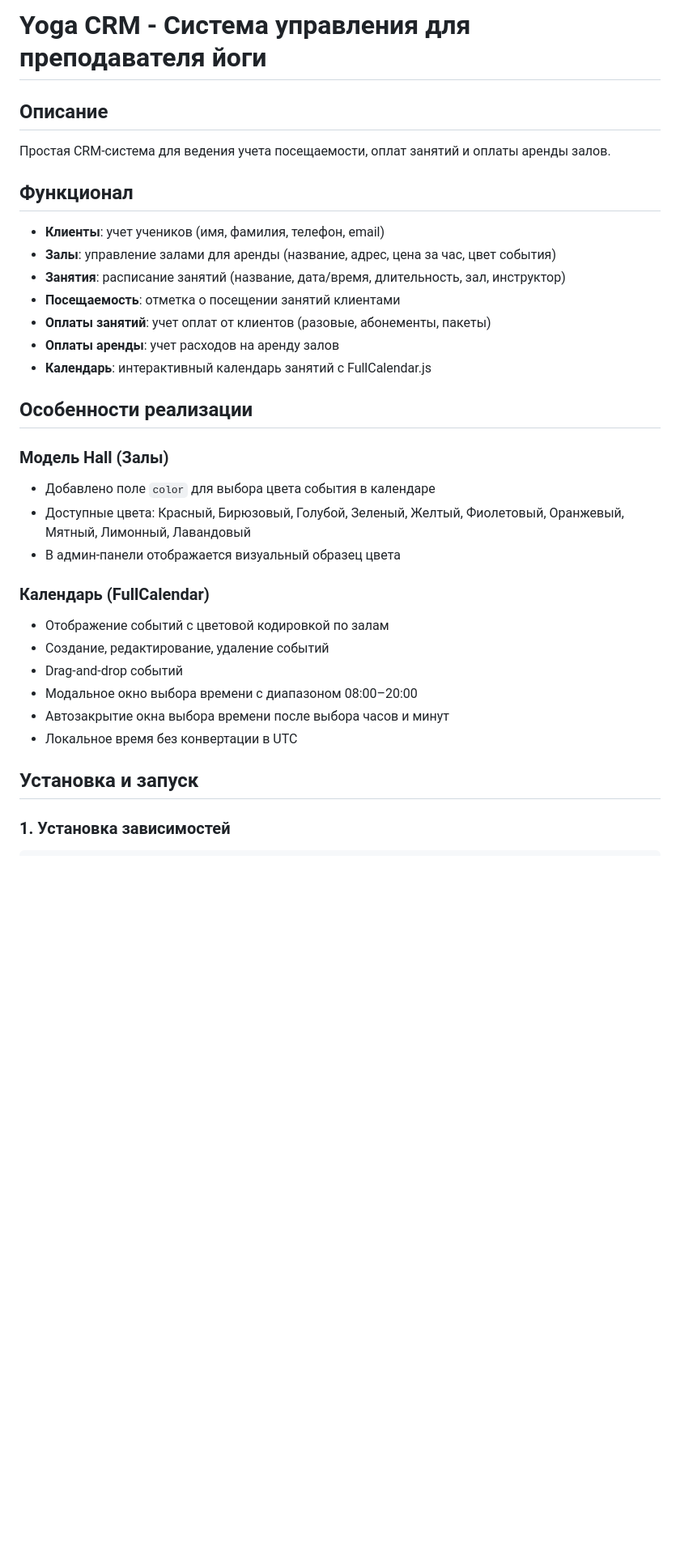
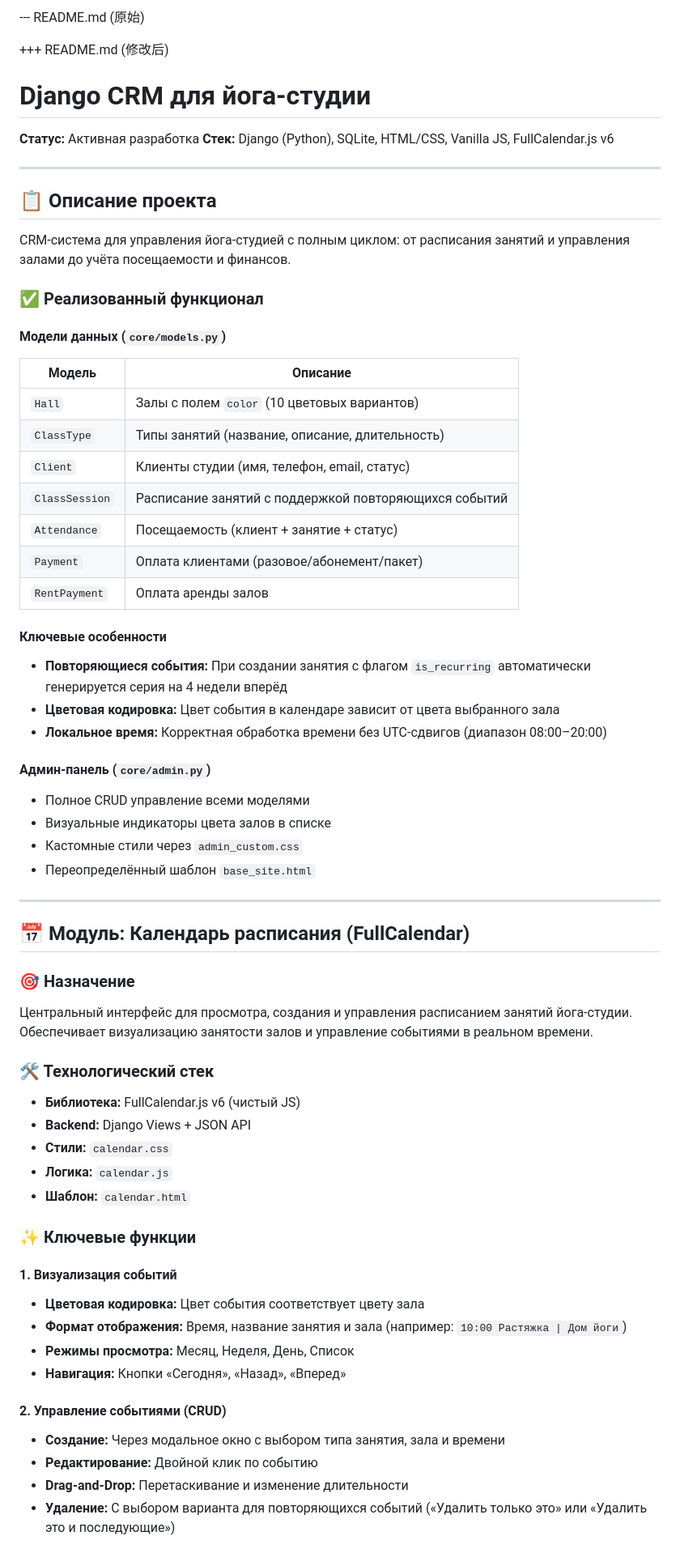
Before and after one commit to Scorpeex/yoga_crm, a Markdown page: readme.md, the part around one of its changes. Shown at 81% size. Drawn GitHub-style; blank space fills up the shorter version.

```diff
--- a/readme.md
+++ b/readme.md
@@ -1,32 +1,67 @@
-# Yoga CRM - Система управления для преподавателя йоги
+--- README.md (原始)
 
-## Описание
-Простая CRM-система для ведения учета посещаемости, оплат занятий и оплаты аренды залов.
 
-## Функционал
-- **Клиенты**: учет учеников (имя, фамилия, телефон, email)
-- **Залы**: управление залами для аренды (название, адрес, цена за час, цвет события)
-- **Занятия**: расписание занятий (название, дата/время, длительность, зал, инструктор)
-- **Посещаемость**: отметка о посещении занятий клиентами
-- **Оплаты занятий**: учет оплат от клиентов (разовые, абонементы, пакеты)
-- **Оплаты аренды**: учет расходов на аренду залов
-- **Календарь**: интерактивный календарь занятий с FullCalendar.js
++++ README.md (修改后)
+# Django CRM для йога-студии
 
-## Особенности реализации
+**Статус:** Активная разработка
+**Стек:** Django (Python), SQLite, HTML/CSS, Vanilla JS, FullCalendar.js v6
 
-### Модель Hall (Залы)
-- Добавлено поле `color` для выбора цвета события в календаре
-- Доступные цвета: Красный, Бирюзовый, Голубой, Зеленый, Желтый, Фиолетовый, Оранжевый, Мятный, Лимонный, Лавандовый
-- В админ-панели отображается визуальный образец цвета
+---
 
-### Календарь (FullCalendar)
-- Отображение событий с цветовой кодировкой по залам
-- Создание, редактирование, удаление событий
-- Drag-and-drop событий
-- Модальное окно выбора времени с диапазоном 08:00–20:00
-- Автозакрытие окна выбора времени после выбора часов и минут
-- Локальное время без конвертации в UTC
+## 📋 Описание проекта
 
-## Установка и запуск
+CRM-система для управления йога-студией с полным циклом: от расписания занятий и управления залами до учёта посещаемости и финансов.
 
-### 1. Установка зависимостей
+### ✅ Реализованный функционал
+
+#### Модели данных (`core/models.py`)
+| Модель | Описание |
+|--------|----------|
+| `Hall` | Залы с полем `color` (10 цветовых вариантов) |
+| `ClassType` | Типы занятий (название, описание, длительность) |
+| `Client` | Клиенты студии (имя, телефон, email, статус) |
+| `ClassSession` | Расписание занятий с поддержкой повторяющихся событий |
+| `Attendance` | Посещаемость (клиент + занятие + статус) |
+| `Payment` | Оплата клиентами (разовое/абонемент/пакет) |
+| `RentPayment` | Оплата аренды залов |
+
+#### Ключевые особенности
+- **Повторяющиеся события:** При создании занятия с флагом `is_recurring` автоматически генерируется серия на 4 недели вперёд
+- **Цветовая кодировка:** Цвет события в календаре зависит от цвета выбранного зала
+- **Локальное время:** Корректная обработка времени без UTC-сдвигов (диапазон 08:00–20:00)
+
+#### Админ-панель (`core/admin.py`)
+- Полное CRUD управление всеми моделями
+- Визуальные индикаторы цвета залов в списке
+- Кастомные стили через `admin_custom.css`
+- Переопределённый шаблон `base_site.html`
+
+---
+
+## 📅 Модуль: Календарь расписания (FullCalendar)
+
+### 🎯 Назначение
+Центральный интерфейс для просмотра, создания и управления расписанием занятий йога-студии. Обеспечивает визуализацию занятости залов и управление событиями в реальном времени.
+
+### 🛠 Технологический стек
+- **Библиотека:** FullCalendar.js v6 (чистый JS)
+- **Backend:** Django Views + JSON API
+- **Стили:** `calendar.css`
+- **Логика:** `calendar.js`
+- **Шаблон:** `calendar.html`
+
+### ✨ Ключевые функции
+
+#### 1. Визуализация событий
+- **Цветовая кодировка:** Цвет события соответствует цвету зала
+- **Формат отображения:** Время, название занятия и зала (например: `10:00 Растяжка | Дом йоги`)
+- **Режимы просмотра:** Месяц, Неделя, День, Список
+- **Навигация:** Кнопки «Сегодня», «Назад», «Вперед»
+
+#### 2. Управление событиями (CRUD)
+- **Создание:** Через модальное окно с выбором типа занятия, зала и времени
+- **Редактирование:** Двойной клик по событию
+- **Drag-and-Drop:** Перетаскивание и изменение длительности
+- **Удаление:** С выбором варианта для повторяющихся событий («Удалить только это» или «Удалить это и последующие»)
+
```
Also changed, not shown: other parts of readme.md (+78 -62 lines).
